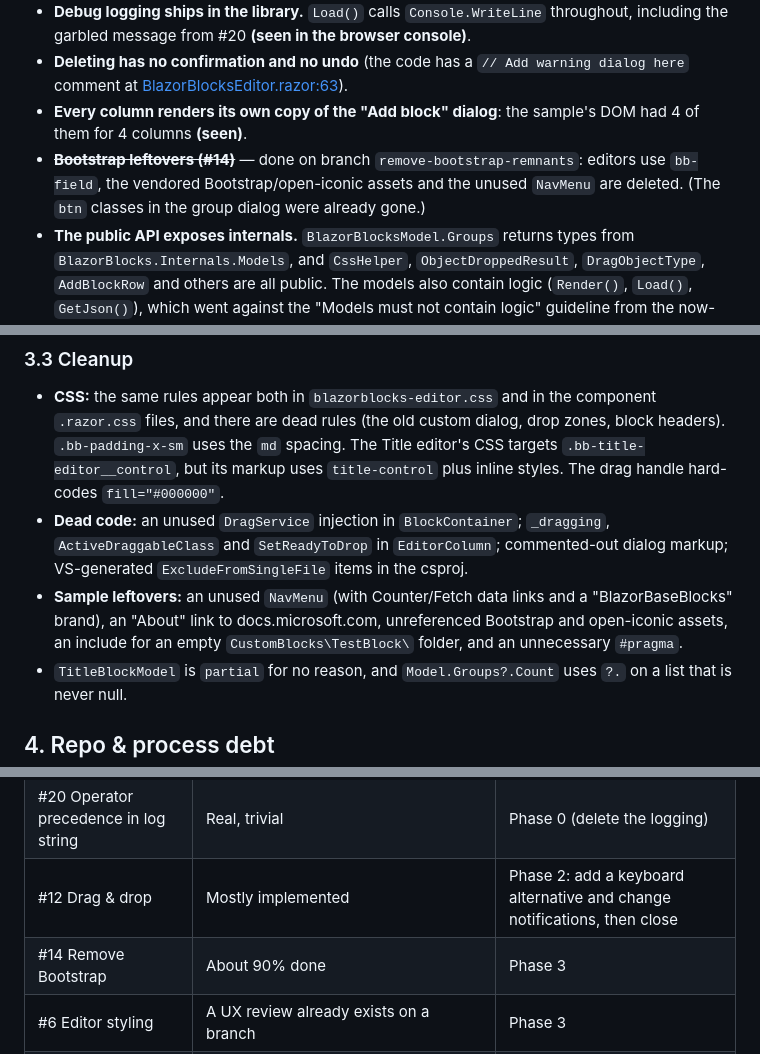
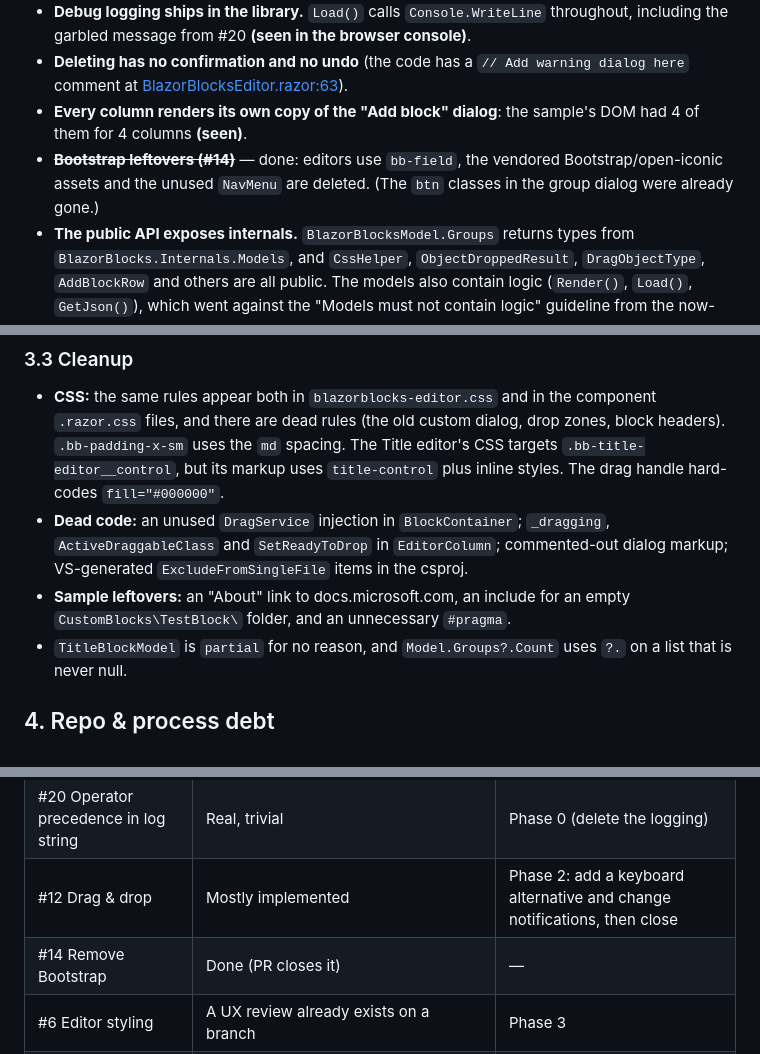
Before and after one commit to ThindalTV/BlazorBlocks, a Markdown page: ROADMAP.md, 3 parts joined by grey strips. Rendered like a GitHub page.

Commit message:
Mark Bootstrap removal as done in roadmap
Co-Authored-By: Claude Sonnet 5.5 <noreply@anthropic.com>

```diff
--- a/ROADMAP.md
+++ b/ROADMAP.md
@@ -80,7 +80,7 @@ Items marked **(seen)** were reproduced in the running sample. Everything else c
 - **Debug logging ships in the library.** `Load()` calls `Console.WriteLine` throughout, including the garbled message from #20 **(seen in the browser console)**.
 - **Deleting has no confirmation and no undo** (the code has a `// Add warning dialog here` comment at [BlazorBlocksEditor.razor:63](src/BlazorBlocks/BlazorBlocksEditor.razor#L63)).
 - **Every column renders its own copy of the "Add block" dialog**: the sample's DOM had 4 of them for 4 columns **(seen)**.
-- ~~**Bootstrap leftovers (#14)**~~ — done on branch `remove-bootstrap-remnants`: editors use `bb-field`, the vendored Bootstrap/open-iconic assets and the unused `NavMenu` are deleted. (The `btn` classes in the group dialog were already gone.)
+- ~~**Bootstrap leftovers (#14)**~~ — done: editors use `bb-field`, the vendored Bootstrap/open-iconic assets and the unused `NavMenu` are deleted. (The `btn` classes in the group dialog were already gone.)
 - **The public API exposes internals.** `BlazorBlocksModel.Groups` returns types from `BlazorBlocks.Internals.Models`, and `CssHelper`, `ObjectDroppedResult`, `DragObjectType`, `AddBlockRow` and others are all public. The models also contain logic (`Render()`, `Load()`, `GetJson()`), which went against the "Models must not contain logic" guideline from the now-removed `.github/copilot-instructions.md`.
 - **The registration API is awkward:** four `AddBlazorBlocks` overloads, told apart only by list type and by booleans with inconsistent defaults (`includeDefaultBlocks = false` in one, `includeDefaults = true` in another). `BlockRegistration` also takes untyped `Type` values.
 - **The JSON format isn't stable.** The type discriminator is the CLR class name, so renaming a class, or two plugins using the same class name, breaks stored content. There's no format version, and the display name (`EditorName`) gets saved into the data.
@@ -90,7 +90,7 @@ Items marked **(seen)** were reproduced in the running sample. Everything else c
 
 - **CSS:** the same rules appear both in `blazorblocks-editor.css` and in the component `.razor.css` files, and there are dead rules (the old custom dialog, drop zones, block headers). `.bb-padding-x-sm` uses the `md` spacing. The Title editor's CSS targets `.bb-title-editor__control`, but its markup uses `title-control` plus inline styles. The drag handle hard-codes `fill="#000000"`.
 - **Dead code:** an unused `DragService` injection in `BlockContainer`; `_dragging`, `ActiveDraggableClass` and `SetReadyToDrop` in `EditorColumn`; commented-out dialog markup; VS-generated `ExcludeFromSingleFile` items in the csproj.
-- **Sample leftovers:** an unused `NavMenu` (with Counter/Fetch data links and a "BlazorBaseBlocks" brand), an "About" link to docs.microsoft.com, unreferenced Bootstrap and open-iconic assets, an include for an empty `CustomBlocks\TestBlock\` folder, and an unnecessary `#pragma`.
+- **Sample leftovers:** an "About" link to docs.microsoft.com, an include for an empty `CustomBlocks\TestBlock\` folder, and an unnecessary `#pragma`.
 - `TitleBlockModel` is `partial` for no reason, and `Model.Groups?.Count` uses `?.` on a list that is never null.
 
 ## 4. Repo & process debt
@@ -114,7 +114,7 @@ Items marked **(seen)** were reproduced in the running sample. Everything else c
 | #23 Type-info cache ignores options | Low impact as written: the cache belongs to each instance and isn't static. It disappears with the redesign. | Phase 1 |
 | #20 Operator precedence in log string | Real, trivial | Phase 0 (delete the logging) |
 | #12 Drag & drop | Mostly implemented | Phase 2: add a keyboard alternative and change notifications, then close |
-| #14 Remove Bootstrap | About 90% done | Phase 3 |
+| #14 Remove Bootstrap | Done (PR closes it) | — |
 | #6 Editor styling | A UX review already exists on a branch | Phase 3 |
 | #15 More control over rows/columns | Partly possible today with a custom `GroupRegistration` | Responsive defaults in Phase 3; the rest after 1.0 |
 | #16 Markdown block | — | Phase 4 (should-have, as an extension package) |
```
Also changed, not shown: other parts of ROADMAP.md (+1 -1 lines).
